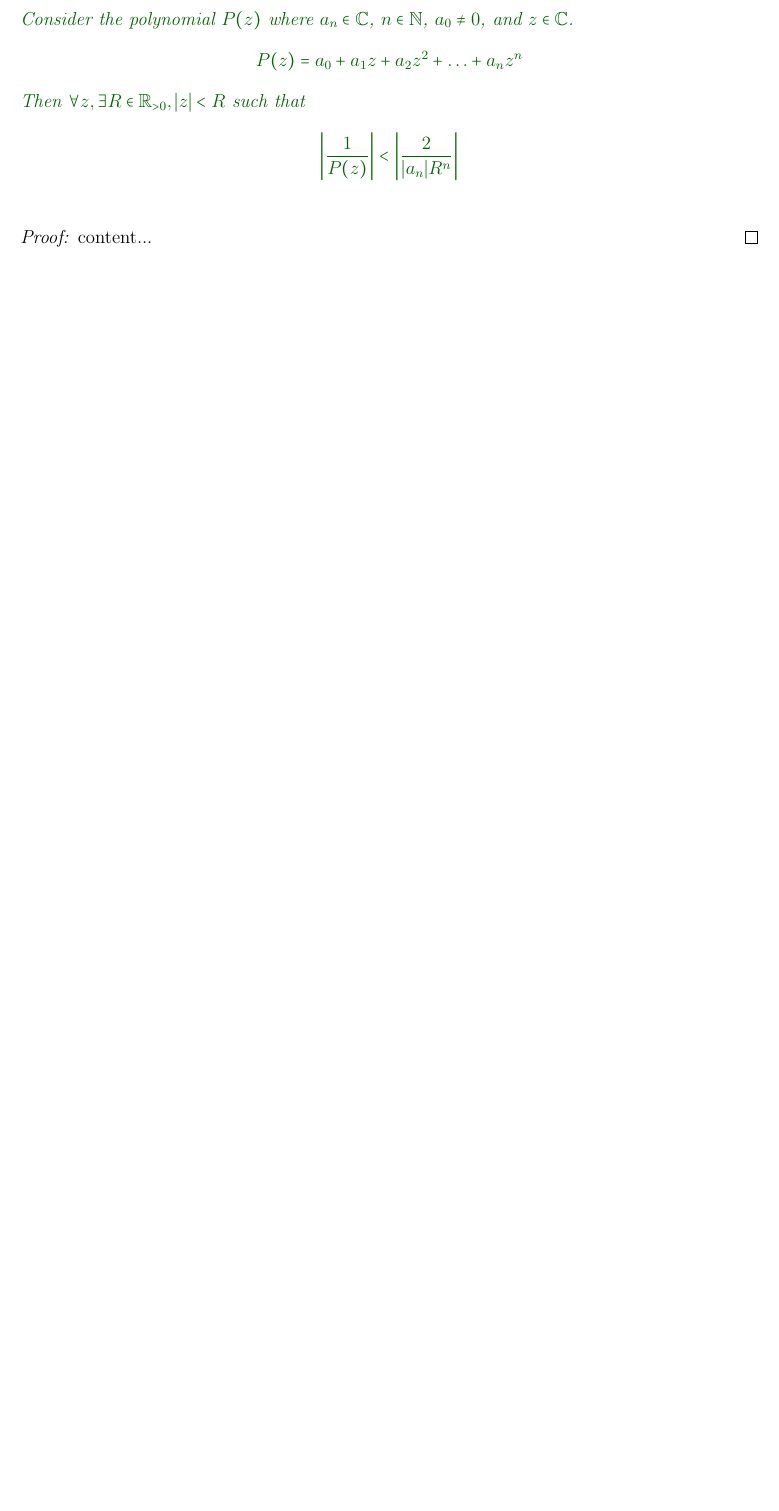
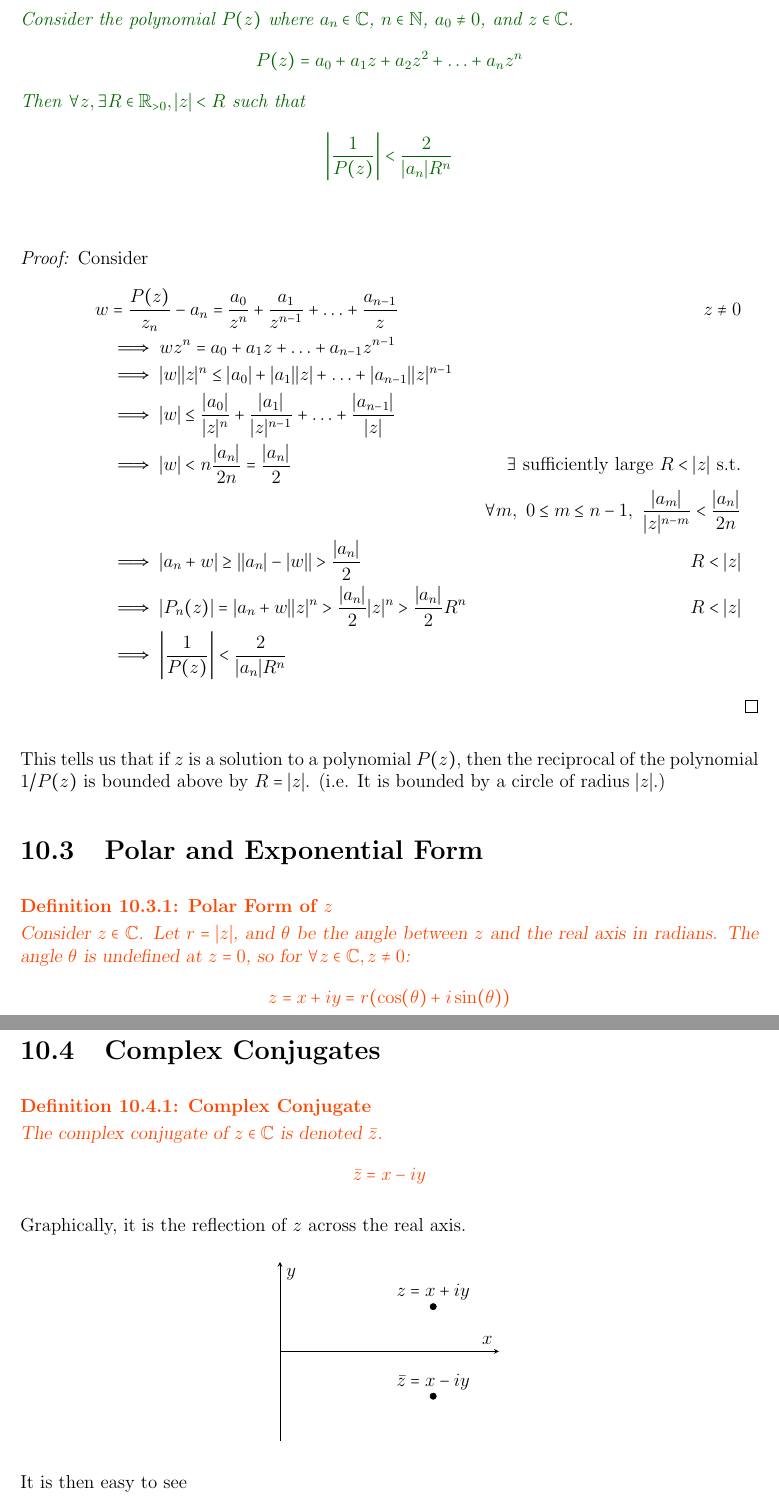
Before and after one commit to Kevinhykuo/LaTex, a LaTeX thesis (Math Notes/Math Notes.tex): part of page 39 of 93 before the commit and two parts of pages 39 and 40 of 93 after it, the two joined at a grey line, cut so that both start at the same text, the shorter picture padded with empty space. Compiled offline with pdfLaTeX.

Commit message:
Exponential and Polar Forms

```diff
--- a/Math Notes/Math Notes.tex
+++ b/Math Notes/Math Notes.tex
@@ -146,7 +146,7 @@
 \makeatother
 \newenvironment{partintro}
 {\vspace*{\fill}
-	\section*{\centering Books used in part \thepart}
+	\section*{\centering Resources used in part \thepart}
 	\begin{quotation}}
 	{\end{quotation}\vspace*{\fill}\newpage}
 \newcommand{\nopartintro}{%
@@ -505,11 +505,79 @@
 		Consider the polynomial $P(z)$ where $a_n \in \mathbb{C}$, $n \in \mathbb{N}$, $a_0 \neq 0$, and $z \in \mathbb{C}$.
 		$$P(z) = a_0 + a_1 z + a_2 z^2 + \ldots + a_n z^n$$
 		Then $\forall z, \exists R \in \mathbb{R}_{>0}, \abs{z} < R$ such that
-		$$\abs*{\frac{1}{P(z)}} < \abs*{\frac{2}{\abs{a_n} R^n}}$$
+		$$\abs*{\frac{1}{P(z)}} < \frac{2}{\abs{a_n} R^n}$$
+		\label{Complex Poly Reciprocal Bounded}
 	\end{corollary}
 	\begin{proof}
-		content...
+		Consider
+		\begin{align*}
+			w &= \frac{P(z)}{z_n} - a_n = \frac{a_0}{z^n} + \frac{a_1}{z^{n-1}} + \ldots + \frac{a_{n-1}}{z}
+				& z \neq 0 \\
+			&\implies wz^n = a_0 + a_1 z + \ldots + a_{n-1}z^{n-1} \\
+			&\implies \abs{w}\abs{z}^n \leq \abs{a_0} + \abs{a_1}\abs{z} + \ldots + \abs{a_{n-1}}\abs{z}^{n-1} \\
+			&\implies \abs{w} \leq \frac{\abs{a_0}}{\abs{z}^n} + \frac{\abs{a_1}}{\abs{z}^{n-1}} + \ldots + \frac{\abs{a_{n-1}}}{\abs{z}}
+				& \\
+			&\implies \abs{w} < n\frac{\abs{a_n}}{2n} = \frac{\abs{a_n}}{2}
+				& \exists \text{ sufficiently large } R < \abs{z}  \text{ s.t.}\\
+			& 	& \forall m, \ 0 \leq m \leq n-1, \ \frac{\abs{a_m}}{\abs{z}^{n-m}} < \frac{\abs{a_n}}{2n} \\
+			&\implies \abs{a_n + w} \geq \abs{\abs{a_n} - \abs{w}} > \frac{\abs{a_n}}{2}
+				& R < \abs{z} \\
+			&\implies \abs{P_n(z)} = \abs{a_n + w} \abs{z}^n > \frac{\abs{a_n}}{2}\abs{z}^n > \frac{\abs{a_n}}{2} R^n
+				& R < \abs{z} \\
+			&\implies \abs*{\frac{1}{P(z)}} < \frac{2}{\abs{a_n} R^n}
+		\end{align*}
 	\end{proof}
+	This tells us that if $z$ is a solution to a polynomial $P(z)$, then the reciprocal of the polynomial $1/P(z)$ is bounded above by $R = \abs{z}$. (i.e. It is bounded by a circle of radius $\abs{z}$.)
+
+	\section{Polar and Exponential Form}
+	\begin{definition}[Polar Form of $z$]
+		Consider $z \in \mathbb{C}$. Let $r = \abs{z}$, and $\theta$ be the angle between $z$ and the real axis in radians.
+		The angle $\theta$ is undefined at $z=0$, so for $\forall z \in \mathbb{C}, z \neq 0$:
+		$$z = x + iy = r(\cos(\theta) + i \sin(\theta))$$
+	\end{definition}
+
+	\section{Complex Conjugates}
+	\begin{definition}[Complex Conjugate]
+		The complex conjugate of $z \in \mathbb{C}$ is denoted $\bar{z}$.
+		$$\bar{z} = x - iy$$
+	\end{definition}
+	Graphically, it is the reflection of $z$ across the real axis.
+	\begin{center}
+		\begin{tikzpicture}
+			\begin{axis}[
+				small,
+				%			title={},
+				xlabel={$x$},
+				ylabel={$y$},
+				xmin=0, xmax=10,
+				ymin=-10, ymax=10,
+				xtick={100},
+				ytick={100},
+				axis lines = middle,
+				%			legend pos=north west,
+				%			ymajorgrids=true,
+				%			grid style=dashed,
+				]
+
+				\addplot[
+				only marks,
+				nodes near coords,
+				point meta = explicit symbolic,
+				color=Black,
+				mark=*,
+				]
+				coordinates {
+					(7, 5) [$z = x + iy$]
+					(7, -5) [$\bar{z} = x - iy$]
+				};
+				%			\legend{$z = x + iy$}
+			\end{axis}
+		\end{tikzpicture}
+	\end{center}
+	It is then easy to see
+	\begin{align*}
+		\operatorname{Re}(z) &= \frac{z + \bar{z}}{2} & \operatorname{Im}(z) &= \frac{z - \bar{z}}{2i} & \abs{z}^2 = z \bar{z}
+	\end{align*}
 
 
 	\chapter{Conformal Mapping}
```
Also changed, not shown: Math Notes/Math Notes.pdf, 5 other files.
